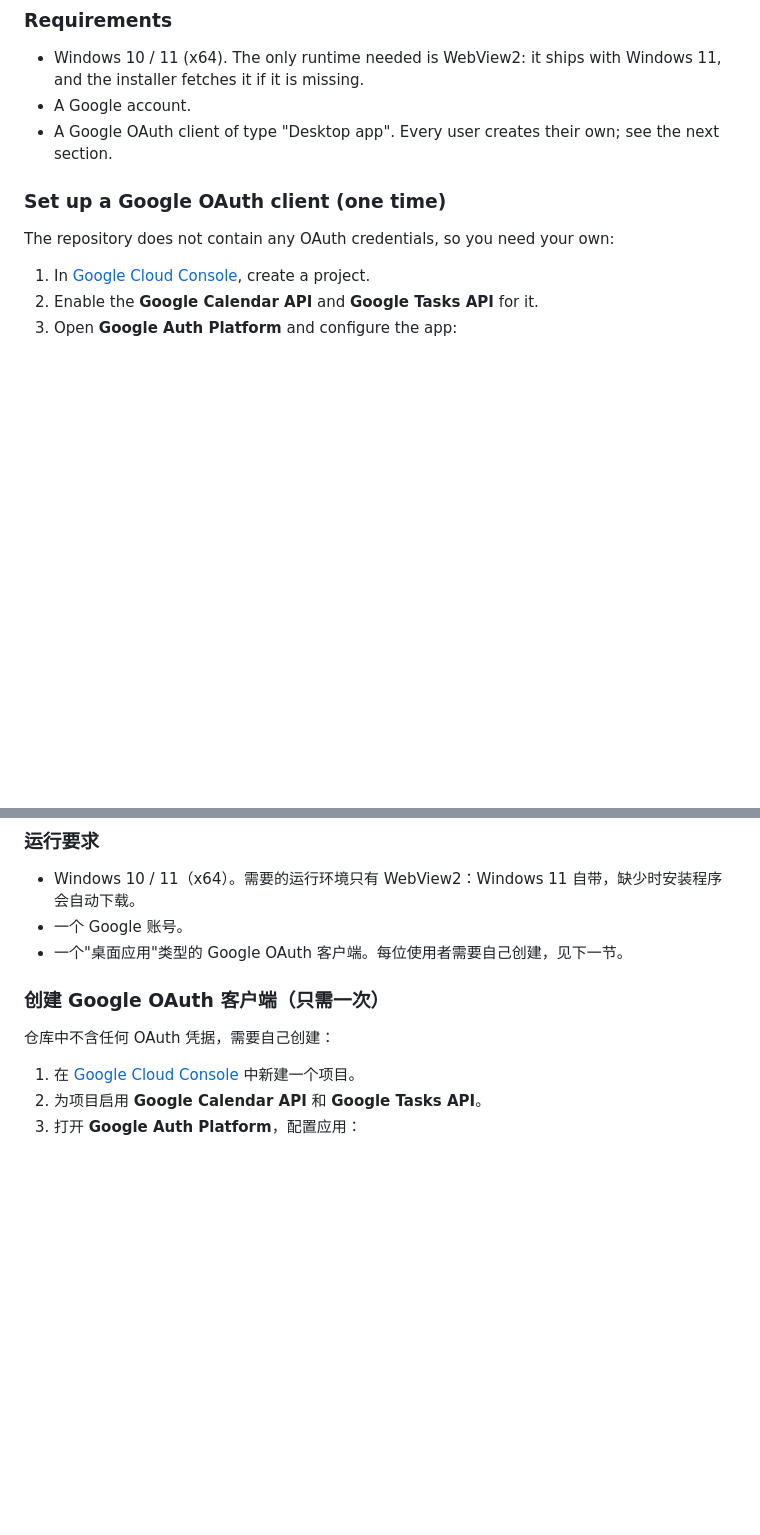
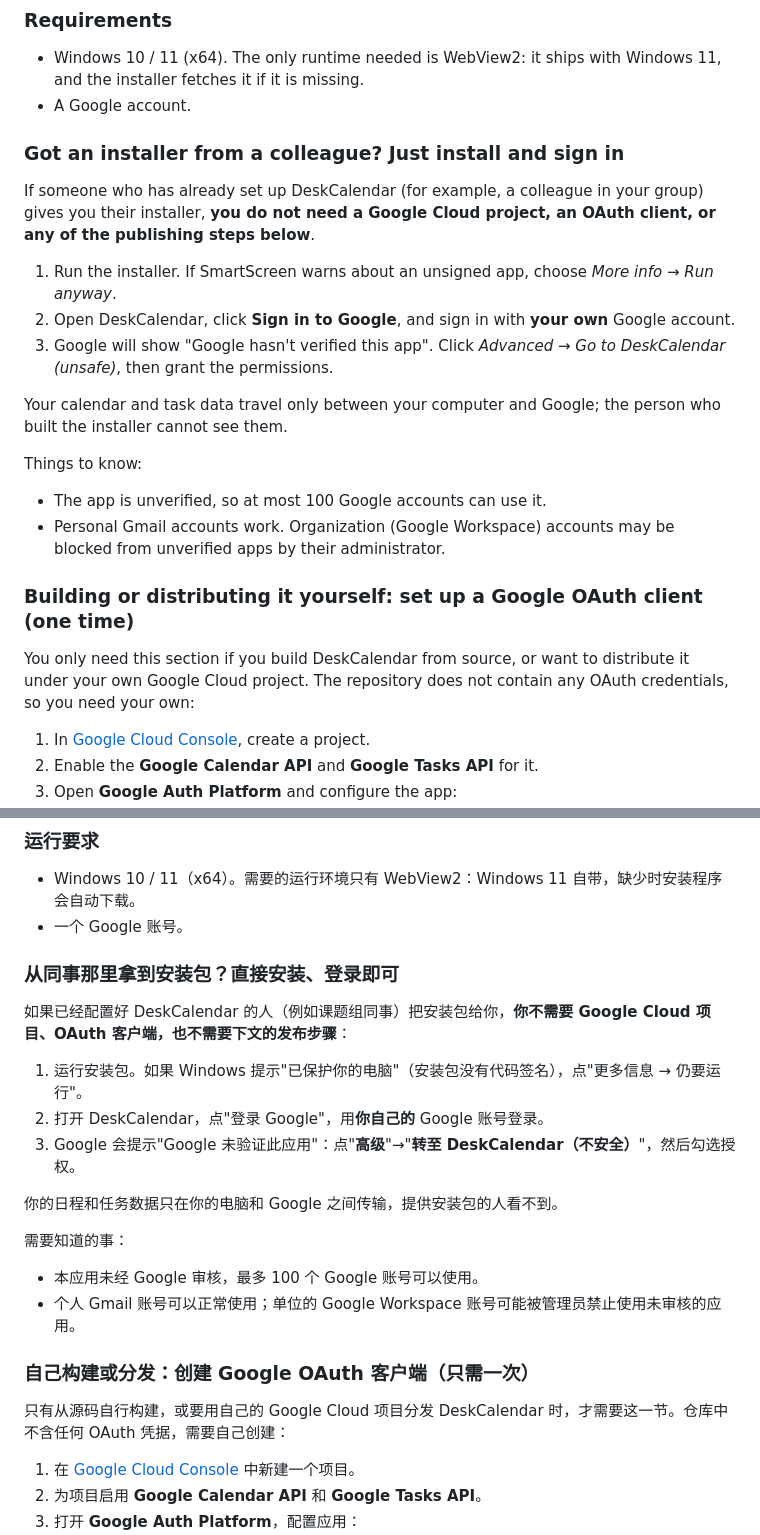
Before and after one commit to ZhixiangZh-byte/DeskCalendar, a Markdown page: README.md, 2 parts joined by grey strips. Drawn GitHub-style; blank space fills up the shorter version.

```diff
--- a/README.md
+++ b/README.md
@@ -35,11 +35,24 @@
 
 - Windows 10 / 11 (x64). The only runtime needed is WebView2: it ships with Windows 11, and the installer fetches it if it is missing.
 - A Google account.
-- A Google OAuth client of type "Desktop app". Every user creates their own; see the next section.
 
-### Set up a Google OAuth client (one time)
+### Got an installer from a colleague? Just install and sign in
 
-The repository does not contain any OAuth credentials, so you need your own:
+If someone who has already set up DeskCalendar (for example, a colleague in your group) gives you their installer, **you do not need a Google Cloud project, an OAuth client, or any of the publishing steps below**.
+
+1. Run the installer. If SmartScreen warns about an unsigned app, choose *More info → Run anyway*.
+2. Open DeskCalendar, click **Sign in to Google**, and sign in with **your own** Google account.
+3. Google will show "Google hasn't verified this app". Click *Advanced → Go to DeskCalendar (unsafe)*, then grant the permissions.
+
+Your calendar and task data travel only between your computer and Google; the person who built the installer cannot see them.
+
+Things to know:
+- The app is unverified, so at most 100 Google accounts can use it.
+- Personal Gmail accounts work. Organization (Google Workspace) accounts may be blocked from unverified apps by their administrator.
+
+### Building or distributing it yourself: set up a Google OAuth client (one time)
+
+You only need this section if you build DeskCalendar from source, or want to distribute it under your own Google Cloud project. The repository does not contain any OAuth credentials, so you need your own:
 
 1. In [Google Cloud Console](https://console.cloud.google.com/), create a project.
 2. Enable the **Google Calendar API** and **Google Tasks API** for it.
@@ -122,11 +135,24 @@ DeskCalendar runs only on your computer and accesses Google Calendar and Google
 
 - Windows 10 / 11（x64）。需要的运行环境只有 WebView2：Windows 11 自带，缺少时安装程序会自动下载。
 - 一个 Google 账号。
-- 一个"桌面应用"类型的 Google OAuth 客户端。每位使用者需要自己创建，见下一节。
 
-### 创建 Google OAuth 客户端（只需一次）
+### 从同事那里拿到安装包？直接安装、登录即可
 
-仓库中不含任何 OAuth 凭据，需要自己创建：
+如果已经配置好 DeskCalendar 的人（例如课题组同事）把安装包给你，**你不需要 Google Cloud 项目、OAuth 客户端，也不需要下文的发布步骤**：
+
+1. 运行安装包。如果 Windows 提示"已保护你的电脑"（安装包没有代码签名），点"更多信息 → 仍要运行"。
+2. 打开 DeskCalendar，点"登录 Google"，用**你自己的** Google 账号登录。
+3. Google 会提示"Google 未验证此应用"：点"**高级**"→"**转至 DeskCalendar（不安全）**"，然后勾选授权。
+
+你的日程和任务数据只在你的电脑和 Google 之间传输，提供安装包的人看不到。
+
+需要知道的事：
+- 本应用未经 Google 审核，最多 100 个 Google 账号可以使用。
+- 个人 Gmail 账号可以正常使用；单位的 Google Workspace 账号可能被管理员禁止使用未审核的应用。
+
+### 自己构建或分发：创建 Google OAuth 客户端（只需一次）
+
+只有从源码自行构建，或要用自己的 Google Cloud 项目分发 DeskCalendar 时，才需要这一节。仓库中不含任何 OAuth 凭据，需要自己创建：
 
 1. 在 [Google Cloud Console](https://console.cloud.google.com/) 中新建一个项目。
 2. 为项目启用 **Google Calendar API** 和 **Google Tasks API**。
```
Also changed, not shown: INSTALL.md (+35 -4 lines).
